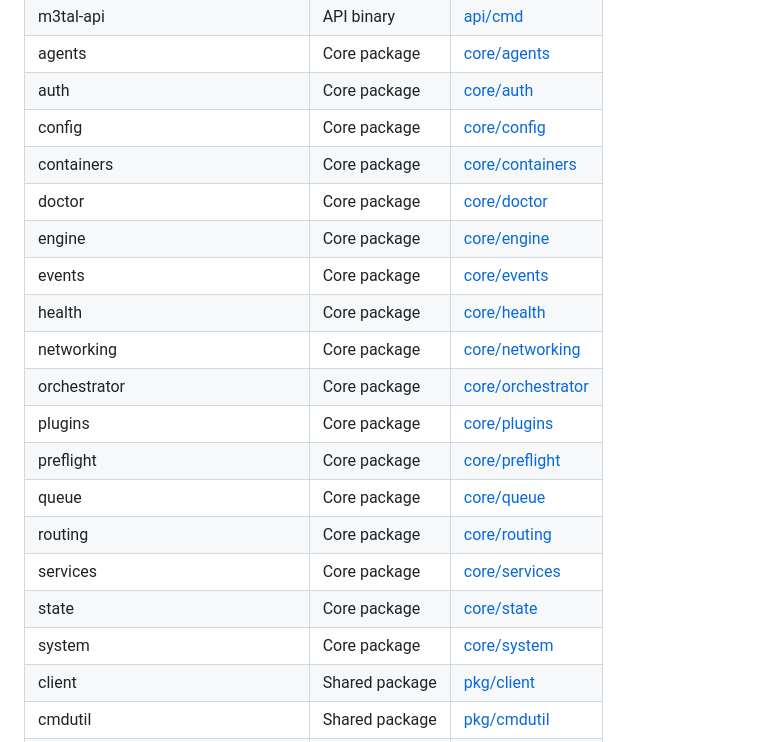
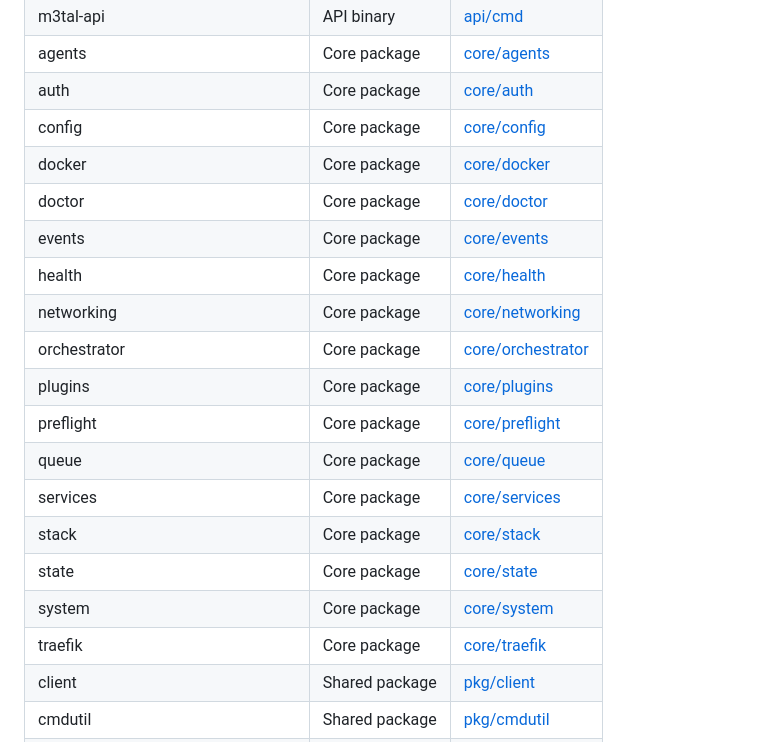
Before and after one commit to jakej985-rgb/m3tal-docs, a Markdown page: projects/m3tal-core/README.md, the part around the change. Drawn GitHub-style.

Commit message:
docs: auto-update from system state [skip ci]

```diff
--- a/projects/m3tal-core/README.md
+++ b/projects/m3tal-core/README.md
@@ -10,9 +10,8 @@ Autonomous, self-healing media automation platform.
 | agents | Core package | [core/agents](./core/agents) |
 | auth | Core package | [core/auth](./core/auth) |
 | config | Core package | [core/config](./core/config) |
-| containers | Core package | [core/containers](./core/containers) |
+| docker | Core package | [core/docker](./core/docker) |
 | doctor | Core package | [core/doctor](./core/doctor) |
-| engine | Core package | [core/engine](./core/engine) |
 | events | Core package | [core/events](./core/events) |
 | health | Core package | [core/health](./core/health) |
 | networking | Core package | [core/networking](./core/networking) |
@@ -20,10 +19,11 @@ Autonomous, self-healing media automation platform.
 | plugins | Core package | [core/plugins](./core/plugins) |
 | preflight | Core package | [core/preflight](./core/preflight) |
 | queue | Core package | [core/queue](./core/queue) |
-| routing | Core package | [core/routing](./core/routing) |
 | services | Core package | [core/services](./core/services) |
+| stack | Core package | [core/stack](./core/stack) |
 | state | Core package | [core/state](./core/state) |
 | system | Core package | [core/system](./core/system) |
+| traefik | Core package | [core/traefik](./core/traefik) |
 | client | Shared package | [pkg/client](./pkg/client) |
 | cmdutil | Shared package | [pkg/cmdutil](./pkg/cmdutil) |
 | compose | Shared package | [pkg/compose](./pkg/compose) |
```
